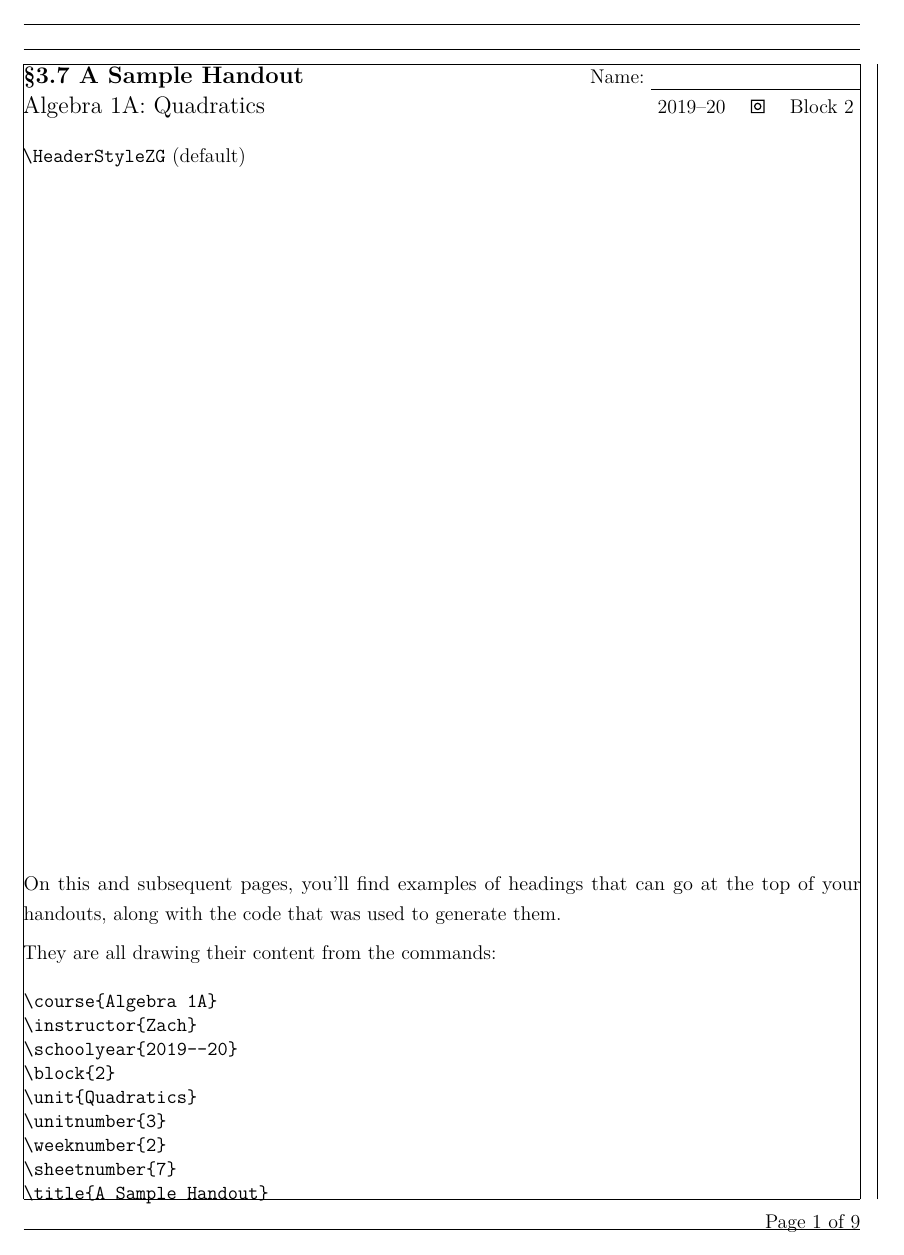
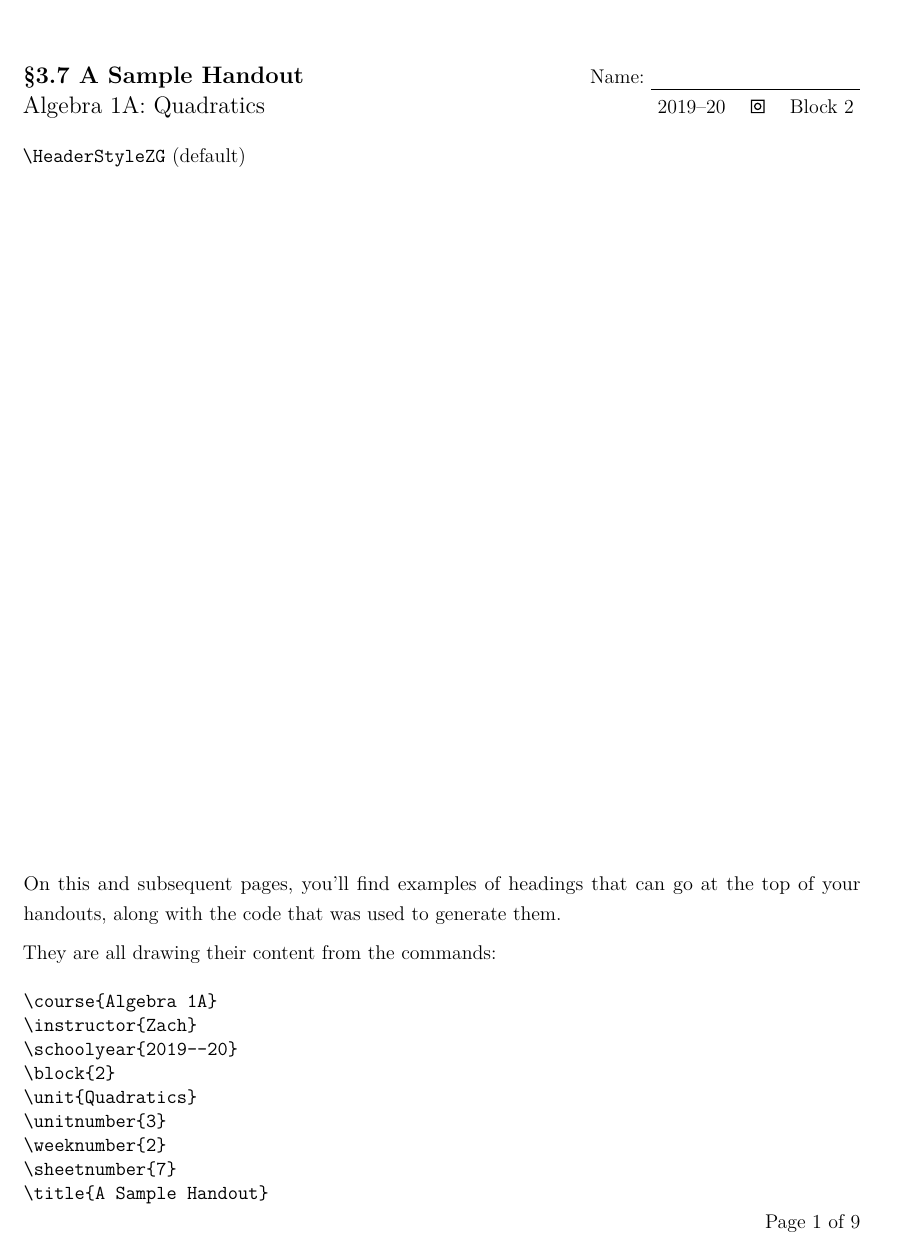
Before and after one commit to JZacharyG/ProofSchool, a LaTeX document (SampleHeadings.tex, which reads handout.cls): page 1 of 9. Compiled offline with pdfLaTeX.

```diff
--- a/SampleHeadings.tex
+++ b/SampleHeadings.tex
@@ -1,7 +1,7 @@
 % This is a demonstration of some different headers that you can make.
 % You should generally not need the `notitle` option below, and so won't need to explicitly call `\maketitle`.
 
-\documentclass[12pt,twoside,parskip,notitle,showframe]{handout}
+\documentclass[12pt,twoside,parskip,notitle]{handout}
 
 % You may not care about all of these, depending on what your header actually displays
 \course{Algebra 1A}
--- a/handout.cls
+++ b/handout.cls
@@ -1,6 +1,5 @@
 \NeedsTeXFormat{LaTeX2e}
-\ProvidesClass{handout}[2020/01/01 A document class for Proof School handouts]
-\newcommand{\AnswerKeyName}{Answer Key}
+\ProvidesClass{handout}[2020/02/06 A document class for Proof School handouts]
 
 \newif\ifshowname
 \shownametrue
@@ -10,6 +9,7 @@
 \DeclareOption{runningname}{\shownametrue\runningnametrue}
 \DeclareOption{noname}{\shownamefalse\runningnamefalse}
 
+\newcommand{\AnswerKeyName}{Answer Key}
 \newif\ifshowsolutions
 \newif\if@boxsolutions
 \showsolutionsfalse
```
Also changed, not shown: README.md, handout.cls (2 more changed lines).
